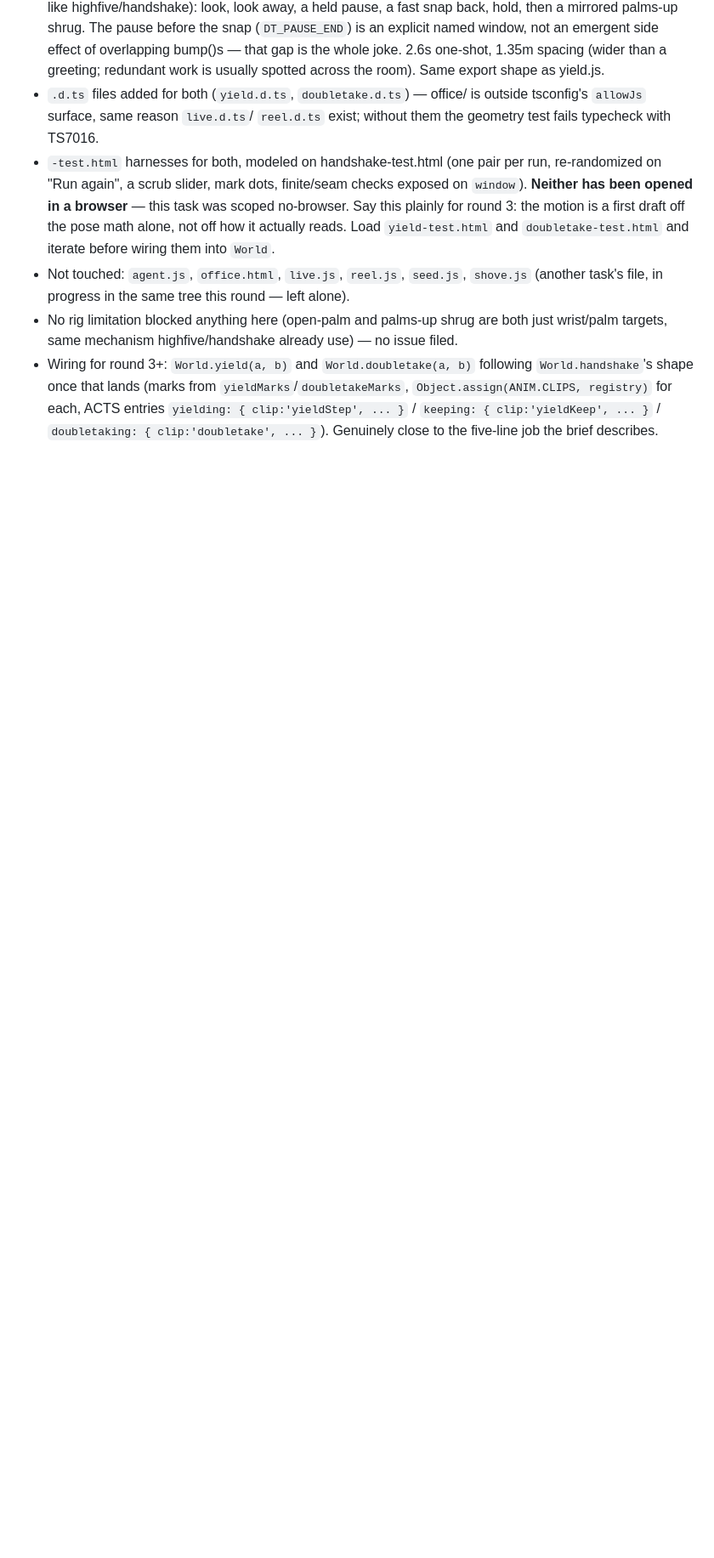
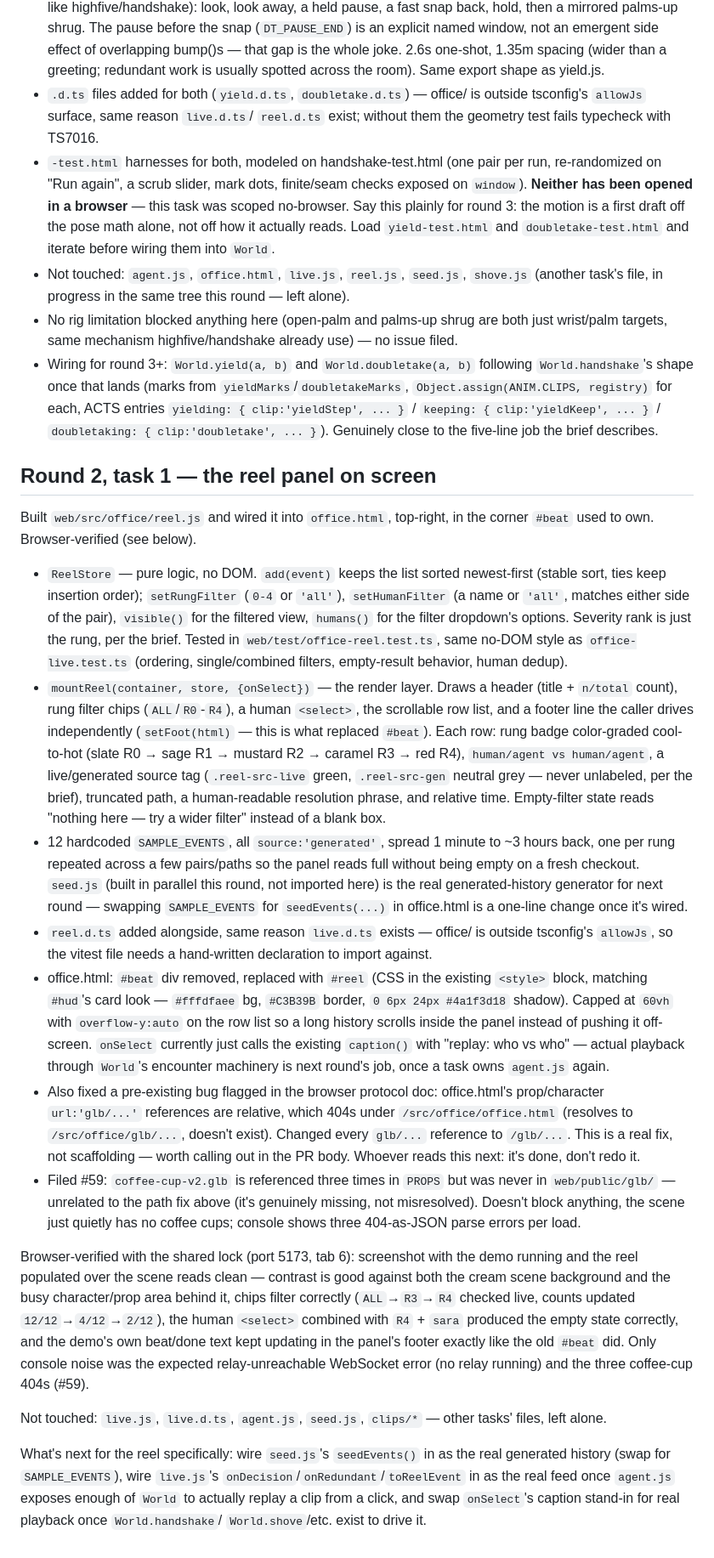
Before and after one commit to mohsensc/sync, a Markdown page: STATE.md, the part around the change. Shown at 85% size. Rendered like a GitHub page; blank space fills up the shorter version.

Commit message:
state: log round-2 reel panel work
reel panel wired into office.html top-right, browser-verified;
also notes the glb path fix and issue #59 for the missing coffee cup.

```diff
--- a/STATE.md
+++ b/STATE.md
@@ -272,3 +272,75 @@ branch as of this commit).
   each, ACTS entries `yielding: { clip:'yieldStep', ... }` /
   `keeping: { clip:'yieldKeep', ... }` / `doubletaking: { clip:'doubletake',
   ... }`). Genuinely close to the five-line job the brief describes.
+
+## Round 2, task 1 — the reel panel on screen
+
+Built `web/src/office/reel.js` and wired it into `office.html`, top-right,
+in the corner `#beat` used to own. Browser-verified (see below).
+
+- `ReelStore` — pure logic, no DOM. `add(event)` keeps the list sorted
+  newest-first (stable sort, ties keep insertion order); `setRungFilter`
+  (`0-4` or `'all'`), `setHumanFilter` (a name or `'all'`, matches either
+  side of the pair), `visible()` for the filtered view, `humans()` for the
+  filter dropdown's options. Severity rank is just the rung, per the brief.
+  Tested in `web/test/office-reel.test.ts`, same no-DOM style as
+  `office-live.test.ts` (ordering, single/combined filters, empty-result
+  behavior, human dedup).
+- `mountReel(container, store, {onSelect})` — the render layer. Draws a
+  header (title + `n/total` count), rung filter chips (`ALL`/`R0`-`R4`),
+  a human `<select>`, the scrollable row list, and a footer line the caller
+  drives independently (`setFoot(html)` — this is what replaced `#beat`).
+  Each row: rung badge color-graded cool-to-hot (slate R0 → sage R1 →
+  mustard R2 → caramel R3 → red R4), `human/agent vs human/agent`, a
+  live/generated source tag (`.reel-src-live` green, `.reel-src-gen`
+  neutral grey — never unlabeled, per the brief), truncated path, a
+  human-readable resolution phrase, and relative time. Empty-filter state
+  reads "nothing here — try a wider filter" instead of a blank box.
+- 12 hardcoded `SAMPLE_EVENTS`, all `source:'generated'`, spread 1 minute to
+  ~3 hours back, one per rung repeated across a few pairs/paths so the panel
+  reads full without being empty on a fresh checkout. `seed.js` (built in
+  parallel this round, not imported here) is the real generated-history
+  generator for next round — swapping `SAMPLE_EVENTS` for `seedEvents(...)`
+  in office.html is a one-line change once it's wired.
+- `reel.d.ts` added alongside, same reason `live.d.ts` exists — office/ is
+  outside tsconfig's `allowJs`, so the vitest file needs a hand-written
+  declaration to import against.
+- office.html: `#beat` div removed, replaced with `#reel` (CSS in the
+  existing `<style>` block, matching `#hud`'s card look — `#fffdfaee` bg,
+  `#C3B39B` border, `0 6px 24px #4a1f3d18` shadow). Capped at `60vh` with
+  `overflow-y:auto` on the row list so a long history scrolls inside the
+  panel instead of pushing it off-screen. `onSelect` currently just calls
+  the existing `caption()` with "replay: who vs who" — actual playback
+  through `World`'s encounter machinery is next round's job, once a task
+  owns `agent.js` again.
+- Also fixed a pre-existing bug flagged in the browser protocol doc:
+  office.html's prop/character `url:'glb/...'` references are relative,
+  which 404s under `/src/office/office.html` (resolves to
+  `/src/office/glb/...`, doesn't exist). Changed every `glb/...` reference
+  to `/glb/...`. This is a real fix, not scaffolding — worth calling out in
+  the PR body. Whoever reads this next: it's done, don't redo it.
+- Filed #59: `coffee-cup-v2.glb` is referenced three times in `PROPS` but
+  was never in `web/public/glb/` — unrelated to the path fix above (it's
+  genuinely missing, not misresolved). Doesn't block anything, the scene
+  just quietly has no coffee cups; console shows three 404-as-JSON parse
+  errors per load.
+
+Browser-verified with the shared lock (port 5173, tab 6): screenshot with
+the demo running and the reel populated over the scene reads clean —
+contrast is good against both the cream scene background and the busy
+character/prop area behind it, chips filter correctly (`ALL`→`R3`→`R4`
+checked live, counts updated `12/12`→`4/12`→`2/12`), the human `<select>`
+combined with `R4` + `sara` produced the empty state correctly, and the
+demo's own beat/done text kept updating in the panel's footer exactly like
+the old `#beat` did. Only console noise was the expected relay-unreachable
+WebSocket error (no relay running) and the three coffee-cup 404s (#59).
+
+Not touched: `live.js`, `live.d.ts`, `agent.js`, `seed.js`,
+`clips/*` — other tasks' files, left alone.
+
+What's next for the reel specifically: wire `seed.js`'s `seedEvents()` in
+as the real generated history (swap for `SAMPLE_EVENTS`), wire `live.js`'s
+`onDecision`/`onRedundant`/`toReelEvent` in as the real feed once `agent.js`
+exposes enough of `World` to actually replay a clip from a click, and swap
+`onSelect`'s caption stand-in for real playback once `World.handshake`/
+`World.shove`/etc. exist to drive it.
```
